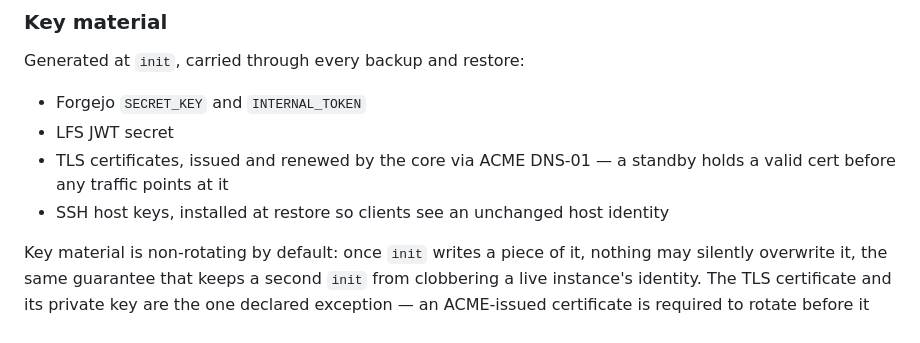
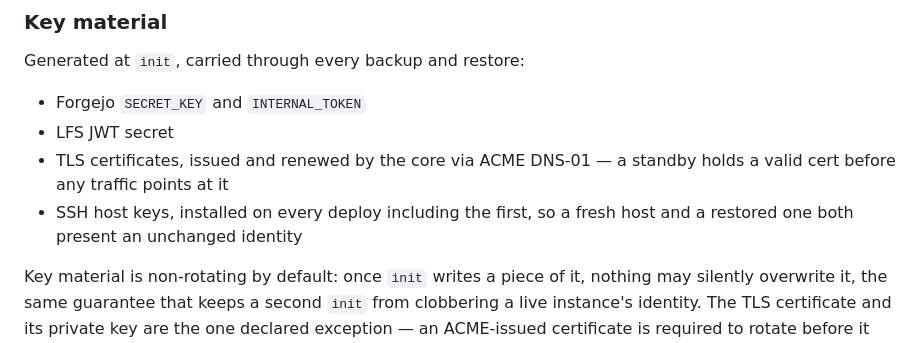
Before and after one commit to evandelacruz/farrier, a Markdown page: docs/spec.md, the part around the change. Drawn GitHub-style.

```diff
--- a/docs/spec.md
+++ b/docs/spec.md
@@ -69,7 +69,7 @@ Generated at `init`, carried through every backup and restore:
 - Forgejo `SECRET_KEY` and `INTERNAL_TOKEN`
 - LFS JWT secret
 - TLS certificates, issued and renewed by the core via ACME DNS-01 — a standby holds a valid cert before any traffic points at it
-- SSH host keys, installed at restore so clients see an unchanged host identity
+- SSH host keys, installed on every deploy including the first, so a fresh host and a restored one both present an unchanged identity
 
 Key material is non-rotating by default: once `init` writes a piece of it, nothing may silently overwrite it, the same guarantee that keeps a second `init` from clobbering a live instance's identity. The TLS certificate and its private key are the one declared exception — an ACME-issued certificate is required to rotate before it expires. Every other piece above, plus the age backup key (spec.md "Key custody"), never rotates. A keystore driver's write side enforces this from a fixed rotation registry, consulted above the driver rather than trusted to it, so a piece of key material nobody has explicitly declared rotating defaults to protected.
 
```
Also changed, not shown: docs/tech-spec.md (+1 -1 lines).
